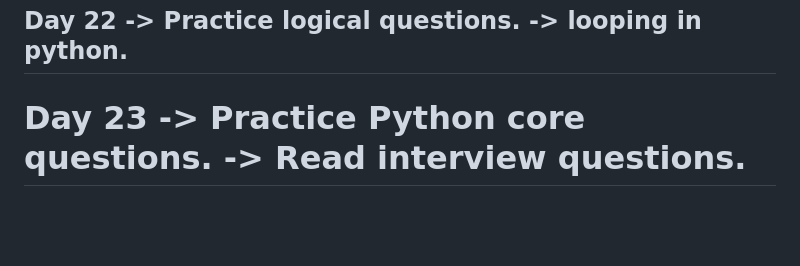
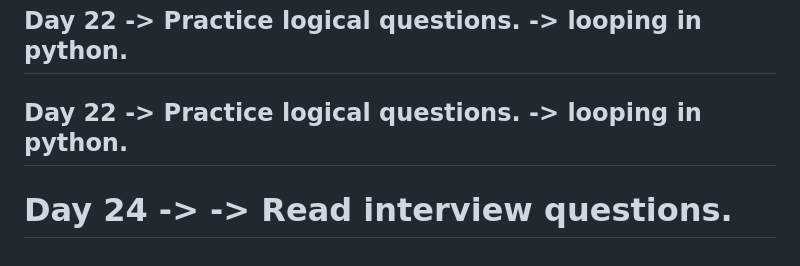
Before and after one commit to iamkpregmi/30-days-coding-challenge-python, a Markdown page: README.md, the part around the change. Drawn GitHub-style; blank space fills up the shorter version.

```diff
--- a/README.md
+++ b/README.md
@@ -87,7 +87,11 @@ Day 22
     -> Practice logical questions.
     -> looping in python.
 ----------------------------------------------------------------------------
-Day 23
-    -> Practice Python core questions.
+Day 22
+    -> Practice logical questions.
+    -> looping in python.
+----------------------------------------------------------------------------
+Day 24
+    ->
     -> Read interview questions.
 ============================================================================
```
